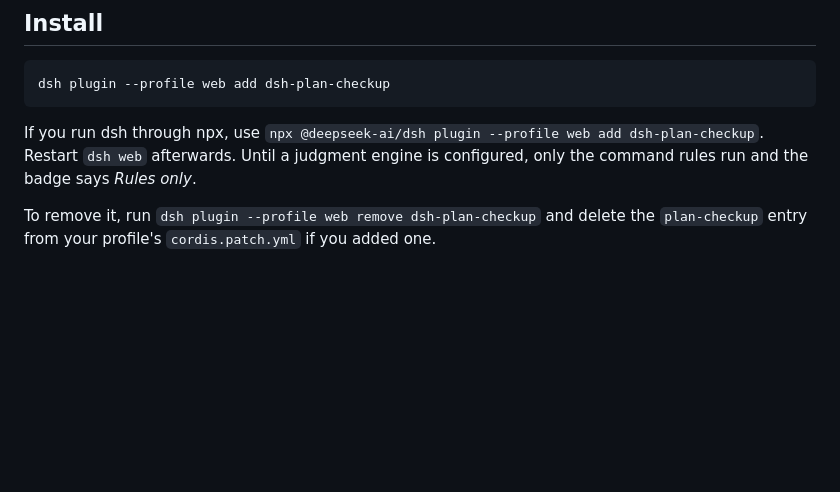
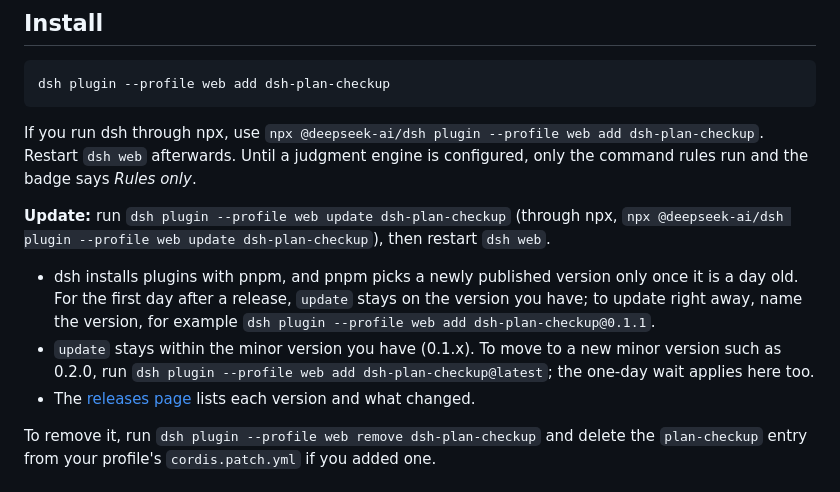
Before and after one commit to Bear0117/dsh-plan-checkup, a Markdown page: README.md, the part around the change. Drawn GitHub-style; blank space fills up the shorter version.

Commit message:
README: how to update, and pnpm's one-day wait for new versions
Co-Authored-By: Claude Opus 5.5 <noreply@anthropic.com>

````diff
--- a/README.md
+++ b/README.md
@@ -42,6 +42,12 @@ dsh plugin --profile web add dsh-plan-checkup
 ```
 
 If you run dsh through npx, use `npx @deepseek-ai/dsh plugin --profile web add dsh-plan-checkup`. Restart `dsh web` afterwards. Until a judgment engine is configured, only the command rules run and the badge says *Rules only*.
+
+**Update:** run `dsh plugin --profile web update dsh-plan-checkup` (through npx, `npx @deepseek-ai/dsh plugin --profile web update dsh-plan-checkup`), then restart `dsh web`.
+
+- dsh installs plugins with pnpm, and pnpm picks a newly published version only once it is a day old. For the first day after a release, `update` stays on the version you have; to update right away, name the version, for example `dsh plugin --profile web add dsh-plan-checkup@0.1.1`.
+- `update` stays within the minor version you have (0.1.x). To move to a new minor version such as 0.2.0, run `dsh plugin --profile web add dsh-plan-checkup@latest`; the one-day wait applies here too.
+- The [releases page](https://github.com/Bear0117/dsh-plan-checkup/releases) lists each version and what changed.
 
 To remove it, run `dsh plugin --profile web remove dsh-plan-checkup` and delete the `plan-checkup` entry from your profile's `cordis.patch.yml` if you added one.
 
````
Also changed, not shown: README.zh-CN.md (+6 -0 lines), README.zh-TW.md (+6 -0 lines).
